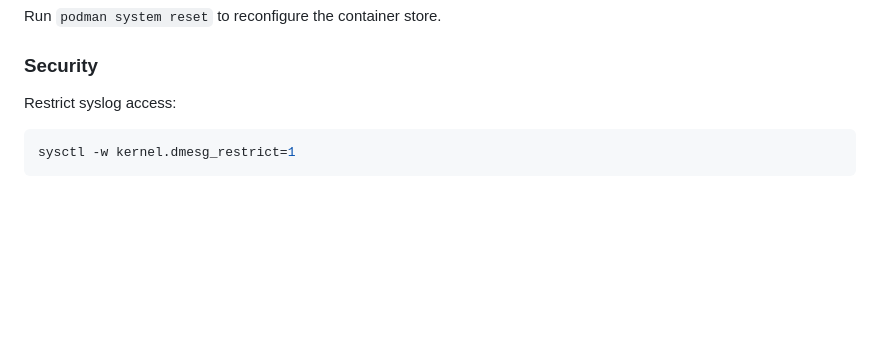
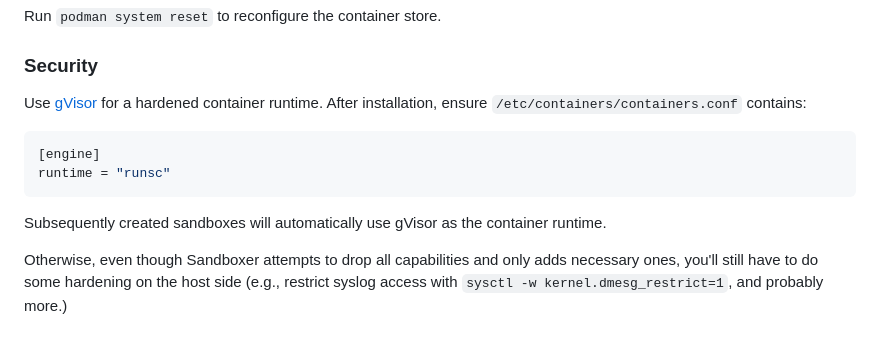
Before and after one commit to ammmir/sandboxer, a Markdown page: README.md, the part around the change. GitHub-like rendering; blank space fills up the shorter version.

Commit message:
Add tip about using gVisor

`````diff
--- a/README.md
+++ b/README.md
@@ -162,8 +162,13 @@ Run `podman system reset` to reconfigure the container store.
 
 ### Security
 
-Restrict syslog access:
+Use [gVisor](https://gvisor.dev) for a hardened container runtime. After installation, ensure `/etc/containers/containers.conf` contains:
 
-```bash
-sysctl -w kernel.dmesg_restrict=1
-```
+```ini
+[engine]
+runtime = "runsc"
+````
+
+Subsequently created sandboxes will automatically use gVisor as the container runtime.
+
+Otherwise, even though Sandboxer attempts to drop all capabilities and only adds necessary ones, you'll still have to do some hardening on the host side (e.g., restrict syslog access with `sysctl -w kernel.dmesg_restrict=1`, and probably more.)
`````
